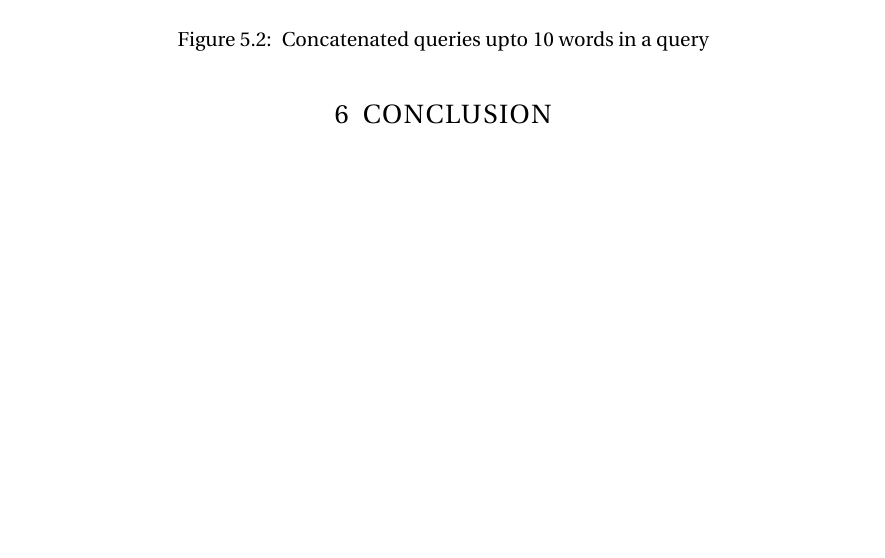
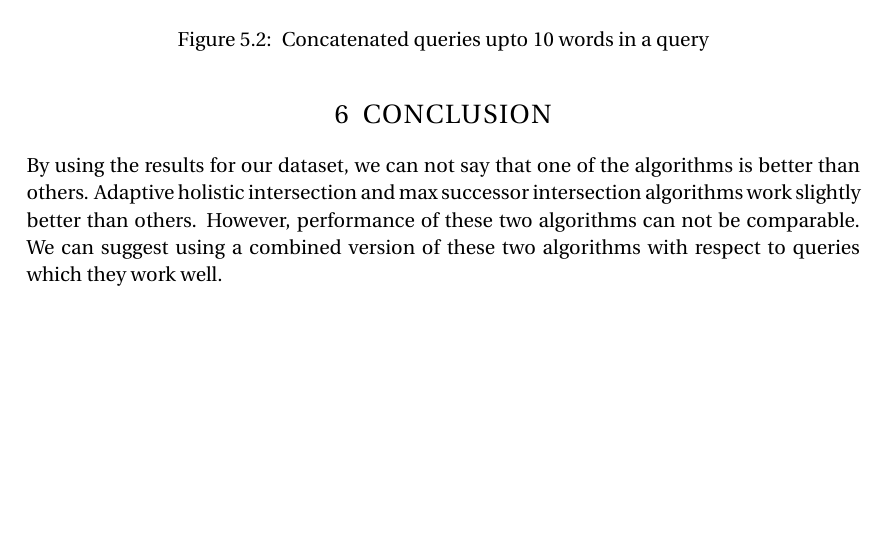
Before and after one commit to ozgurgundogan/Efficient-set-intersection-for-inverted-indexing, a LaTeX document (report.tex): part of page 6 of 8, cut so that both start at the same text. Compiled offline with pdfLaTeX.

Commit message:
update in report

```diff
--- a/report.tex
+++ b/report.tex
@@ -183,7 +183,7 @@ All observations in \ref{fig:result_normal} which mentioned above are still vali
 
 
 \section{CONCLUSION}
-
+By using the results for our dataset, we can not say that one of the algorithms is better than others. Adaptive holistic intersection and max successor intersection algorithms work slightly better than others. However, performance of these two algorithms can not be comparable. We  can suggest using a combined version of these two algorithms with respect to queries which they work well.
 
 
 \newpage
```
Also changed, not shown: report.pdf, 2 other files.
